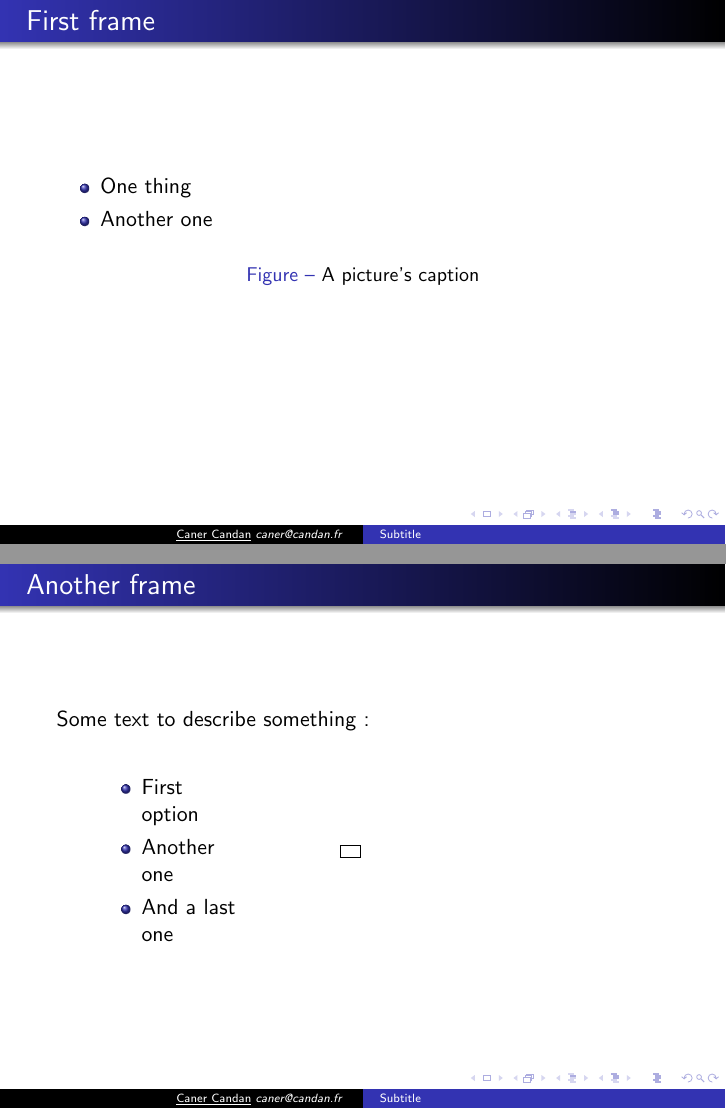
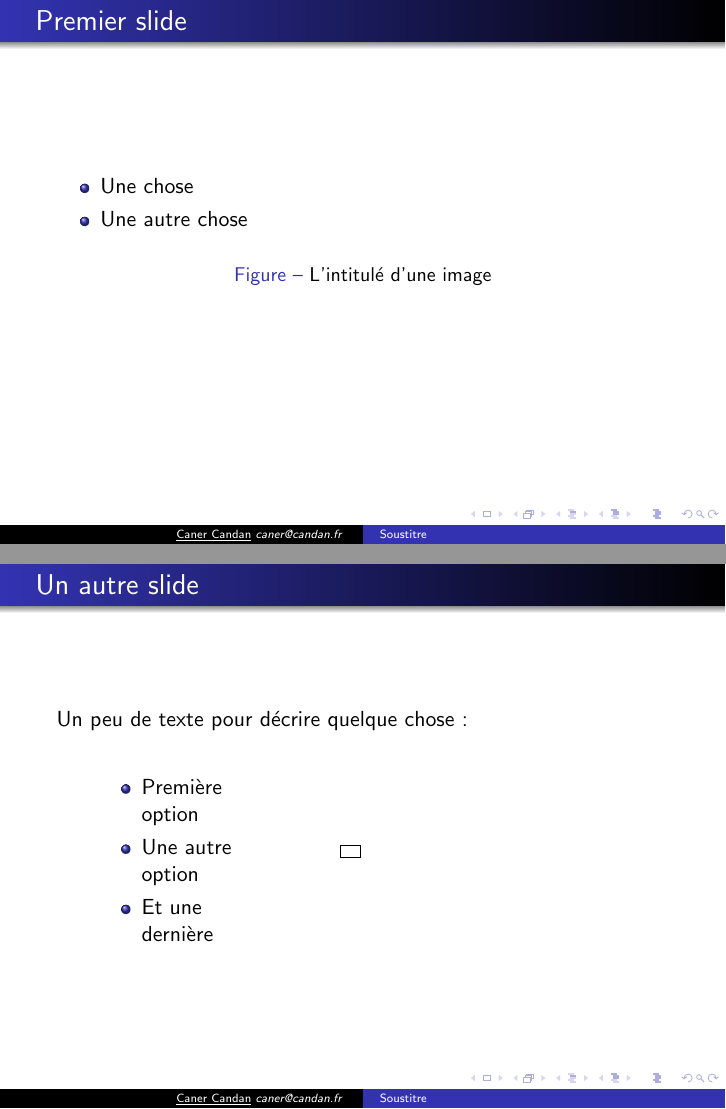
Before and after one commit to canercandan/msc-thesis, LaTeX slides (fr-presentation.tex, which reads presentation.tex): pages 2 and 3 of 4, joined at a grey line. Compiled offline with pdfLaTeX.

Commit message:
* presentation.tex: using latex-model example

```diff
--- a/presentation.tex
+++ b/presentation.tex
@@ -14,4 +15,7 @@
 \title[Subtitle]{Title}
+}{
+\title[Soustitre]{Titre}
+}
 
 \begin{document}
 
@@ -19,27 +23,27 @@
   \titlepage
 \end{frame}
 
-\begin{frame}{First frame}
+\begin{frame}{\lang{First frame}{Premier slide}}
   \begin{itemize}
-  \item One thing
-  \item Another one
+  \item \lang{One thing}{Une chose}
+  \item \lang{Another one}{Une autre chose}
   \end{itemize}
   \begin{figure}[h]
     \centering
     %\includegraphics[scale=0.5]{images/Apicture}
-    \caption{A picture's caption}
+    \caption{\lang{A picture's caption}{L'intitulé d'une image}}
   \end{figure}
 \end{frame}
 
-\begin{frame}{Another frame}
-  Some text to describe something:
+\begin{frame}{\lang{Another frame}{Un autre slide}}
+  \lang{Some text to describe something:}{Un peu de texte pour décrire quelque chose:}
   \vspace{0.5cm}
   \begin{columns}[c]
     \column{1.0in}
     \begin{itemize}
-    \item First option
-    \item Another one
-    \item And a last one
+    \item \lang{First option}{Première option}
+    \item \lang{Another one}{Une autre option}
+    \item \lang{And a last one}{Et une dernière}
     \end{itemize}
     \column{2in}
     \framebox{
```
Also changed, not shown: presentation.tex (5 more changed lines).
